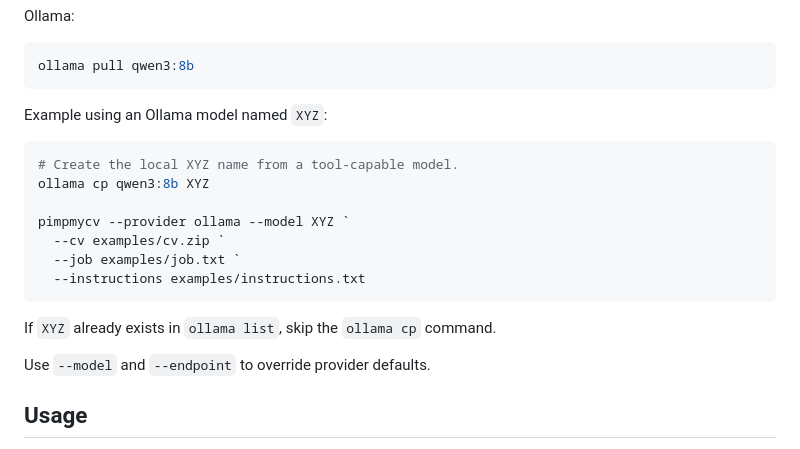
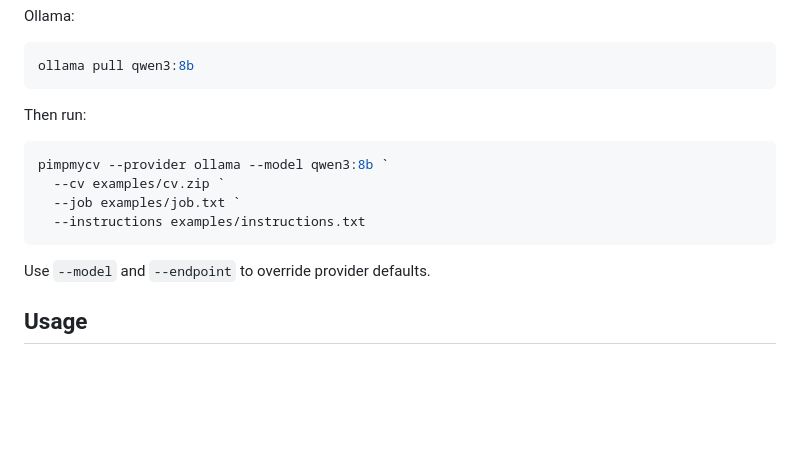
Before and after one commit to iosifidisvasileios/PimpMyCV, a Markdown page: README.md, the part around the change. Drawn GitHub-style; blank space fills up the shorter version.

Commit message:
Simplify Ollama example in README
- Remove confusing ollama cp step
- Use model directly after pull
- Make example clearer and more straightforward

````diff
--- a/README.md
+++ b/README.md
@@ -87,19 +87,14 @@ Ollama:
 ollama pull qwen3:8b
 ```
 
-Example using an Ollama model named `XYZ`:
+Then run:
 
 ```powershell
-# Create the local XYZ name from a tool-capable model.
-ollama cp qwen3:8b XYZ
-
-pimpmycv --provider ollama --model XYZ `
+pimpmycv --provider ollama --model qwen3:8b `
   --cv examples/cv.zip `
   --job examples/job.txt `
   --instructions examples/instructions.txt
 ```
-
-If `XYZ` already exists in `ollama list`, skip the `ollama cp` command.
 
 Use `--model` and `--endpoint` to override provider defaults.
 
````
